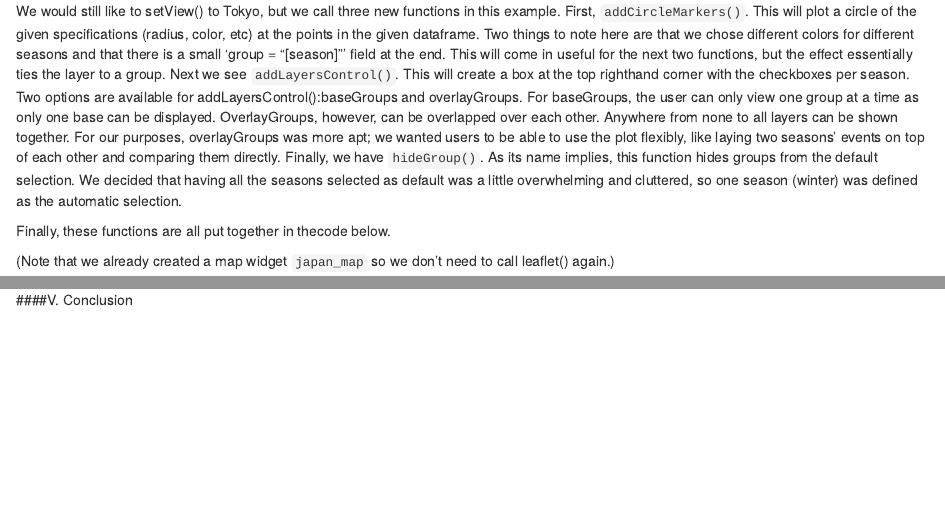
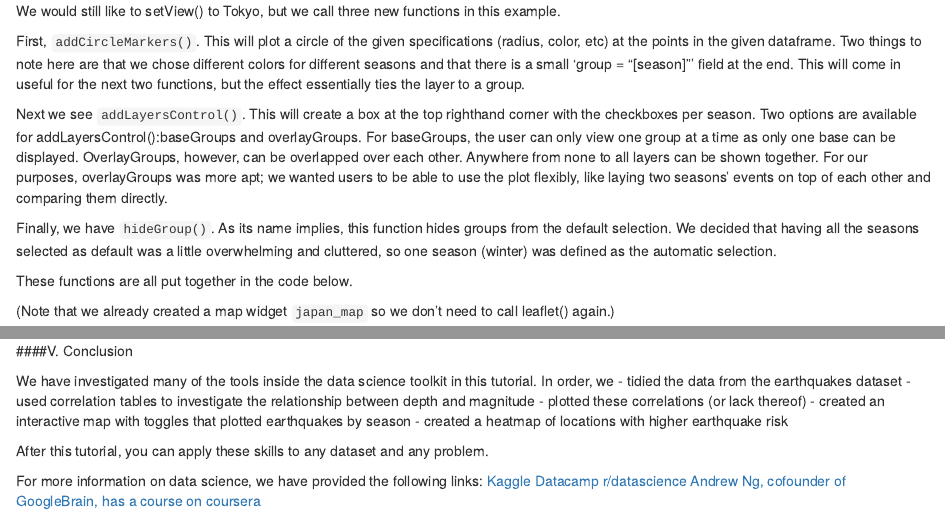
Before and after one commit to RaXephon/CMSC320-Final-Project, an R Markdown document (final_project.Rmd): the page in a window 1100 px wide, from 8410 px down, and a second part further down, joined at a grey line. Rendered offline with R 4.5, knitr and Pandoc, with nearby package versions; some code elsewhere in the file could not run offline.

Commit message:
Add files via upload

````diff
--- a/final_project.Rmd
+++ b/final_project.Rmd
@@ -196,11 +196,14 @@ autumn <- ext_dat[ext_dat$month %in% c("09", "10", "11"), ]
 Now we want to plot this by seasons.
 
 We would still like to setView() to Tokyo, but we call three new functions in this example.
+
 First, `addCircleMarkers()`. This will plot a circle of the given specifications (radius, color, etc) at the points in the given dataframe. Two things to note here are that we chose different colors for different seasons and that there is a small 'group = "[season]"' field at the end. This will come in useful for the next two functions, but the effect essentially ties the layer to a group.
+
 Next we see `addLayersControl()`. This will create a box at the top righthand corner with the checkboxes per season. Two options are available for addLayersControl():baseGroups and overlayGroups. For baseGroups, the user can only view one group at a time as only one base can be displayed. OverlayGroups, however, can be overlapped over each other. Anywhere from none to all layers can be shown together. For our purposes, overlayGroups was more apt; we wanted users to be able to use the plot flexibly, like laying two seasons' events on top of each other and comparing them directly.
+
 Finally, we have `hideGroup()`. As its name implies, this function hides groups from the default selection. We decided that having all the seasons selected as default was a little overwhelming and cluttered, so one season (winter) was defined as the automatic selection.
 
-Finally, these functions are all put together in thecode below.
+These functions are all put together in the code below.
 
 (Note that we already created a map widget `japan_map` so we don't need to call leaflet() again.)
 ```{r}
@@ -261,3 +264,18 @@ quake_density
 
 
 ####V. Conclusion
+
+We have investigated many of the tools inside the data science toolkit in this tutorial. In order, we
+- tidied the data from the earthquakes dataset
+- used correlation tables to investigate the relationship between depth and magnitude
+- plotted these correlations (or lack thereof)
+- created an interactive map with toggles that plotted earthquakes by season
+- created a heatmap of locations with higher earthquake risk
+
+After this tutorial, you can apply these skills to any dataset and any problem.
+
+For more information on data science, we have provided the following links:
+[Kaggle](kaggle.com)
+[Datacamp](https://www.datacamp.com/home)
+[r/datascience](https://www.reddit.com/r/datascience/)
+[Andrew Ng, cofounder of GoogleBrain, has a course on coursera](https://www.coursera.org/learn/machine-learning)
````
Also changed, not shown: index.html, final_project.Rmd (2 more changed lines).
